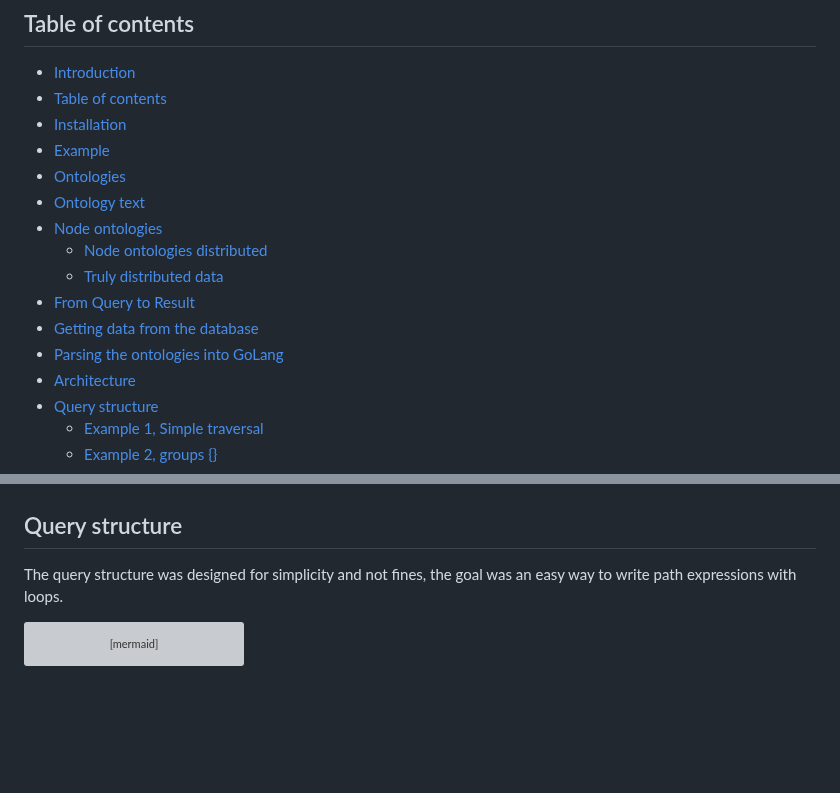
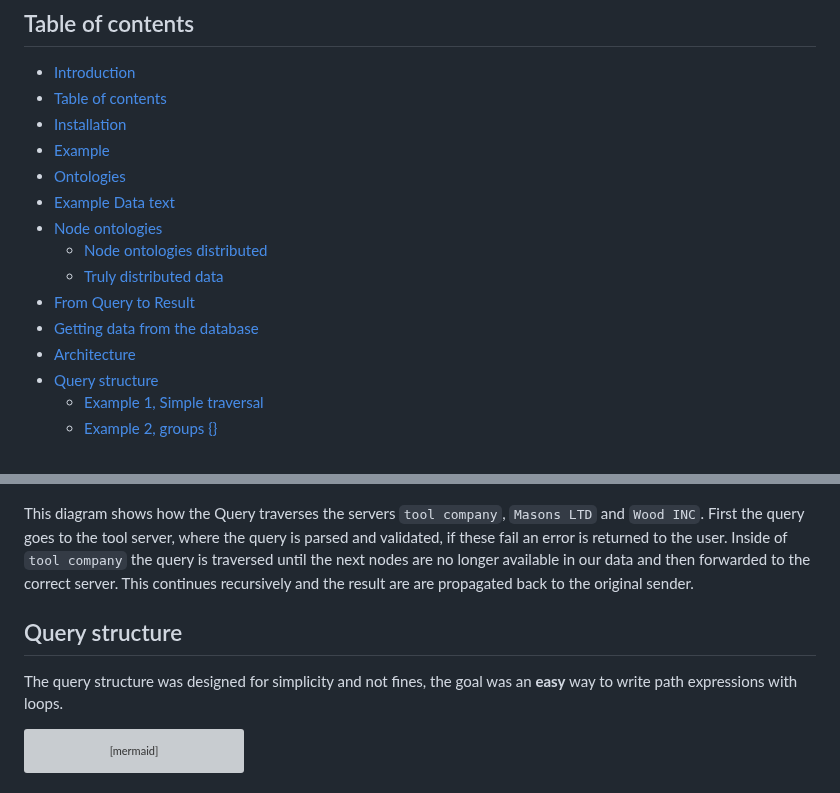
Before and after one commit to d0020e-2024-group-5/Path-Expression-Traversal-System, a Markdown page: README.md, 2 parts joined by grey strips. Rendered like a GitHub page; blank space fills up the shorter version; grey boxes are pictures that could not be loaded.

````diff
--- a/README.md
+++ b/README.md
@@ -17,13 +17,12 @@ Our system is designed to navigate and retrieve information from linked ontologi
 - [Installation](#installation)
 - [Example](#example)
 - [Ontologies](#ontologies)
-- [Ontology text](#ontology-text)
+- [Example Data text](#example-data-text)
 - [Node ontologies](#node-ontologies)
   - [Node ontologies distributed](#node-ontologies-distributed)
   - [Truly distributed data](#truly-distributed-data)
 - [From Query to Result](#from-query-to-result)
 - [Getting data from the database](#getting-data-from-the-database)
-- [Parsing the ontologies into GoLang](#parsing-the-ontologies-into-golang)
 - [Architecture](#architecture)
 - [Query structure](#query-structure)
   - [Example 1, Simple traversal](#example-1-simple-traversal)
@@ -589,9 +510,13 @@ sequenceDiagram
 ```
-<!-- TODO Explain in words what happens in the sequence diagram -->
+
+This diagram shows how the Query traverses the servers ``tool company``, ``Masons LTD`` and ``Wood INC``.
+First the query goes to the tool server, where the query is parsed and validated, if these fail an error is returned to the user.
+Inside of ``tool company`` the query is traversed until the next nodes are no longer available in our data and then forwarded to the correct server.
+This continues recursively and the result are are propagated back to the original sender.
 
 ## Query structure
 
-The query structure was designed for simplicity and not fines, the goal was an easy way to write path expressions with loops.
+The query structure was designed for simplicity and not fines, the goal was an **easy** way to write path expressions with loops.
 
 ```mermaid
 graph LR;
````
Also changed, not shown: other parts of README.md (+40 -118 lines).
